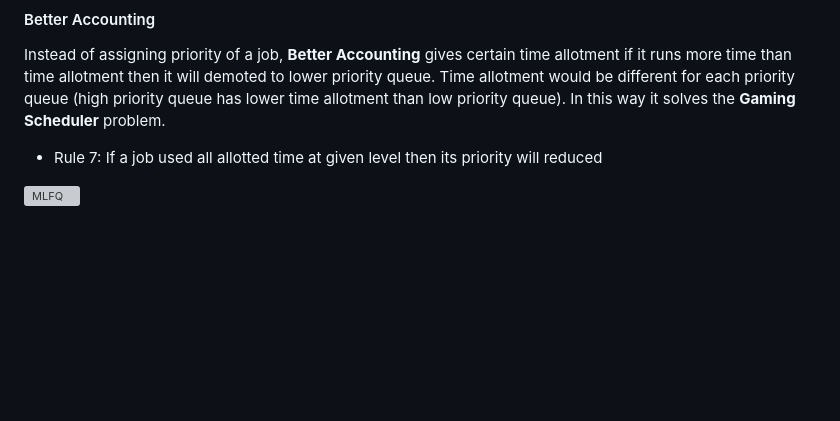
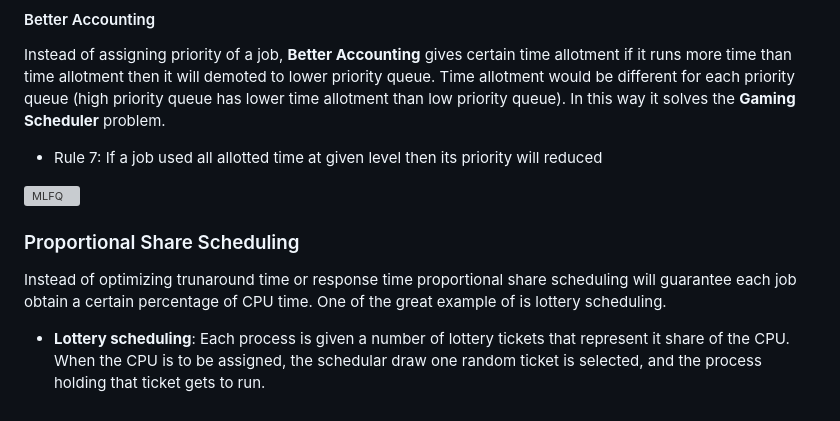
Before and after one commit to mini-M-py/Note, a Markdown page: Note/os/cpu_scheduling.md, the part around the change. Drawn GitHub-style; blank space fills up the shorter version; grey boxes are pictures that could not be loaded.

Commit message:
lottery scheduling

```diff
--- a/Note/os/cpu_scheduling.md
+++ b/Note/os/cpu_scheduling.md
@@ -195,3 +195,12 @@ way it solves the **Gaming Scheduler** problem.
 reduced
 
 ![MLFQ](resource/os_image17.png)
+
+### Proportional Share Scheduling
+Instead of optimizing trunaround time or response time proportional share
+scheduling will guarantee each job obtain a certain percentage of CPU time.
+One of the great example of is lottery scheduling.
+
+- **Lottery scheduling**: Each process is given a number of lottery tickets that
+represent it share of the CPU. When the CPU is to be assigned, the schedular draw
+one random ticket is selected, and the process holding that ticket gets to run.
```
